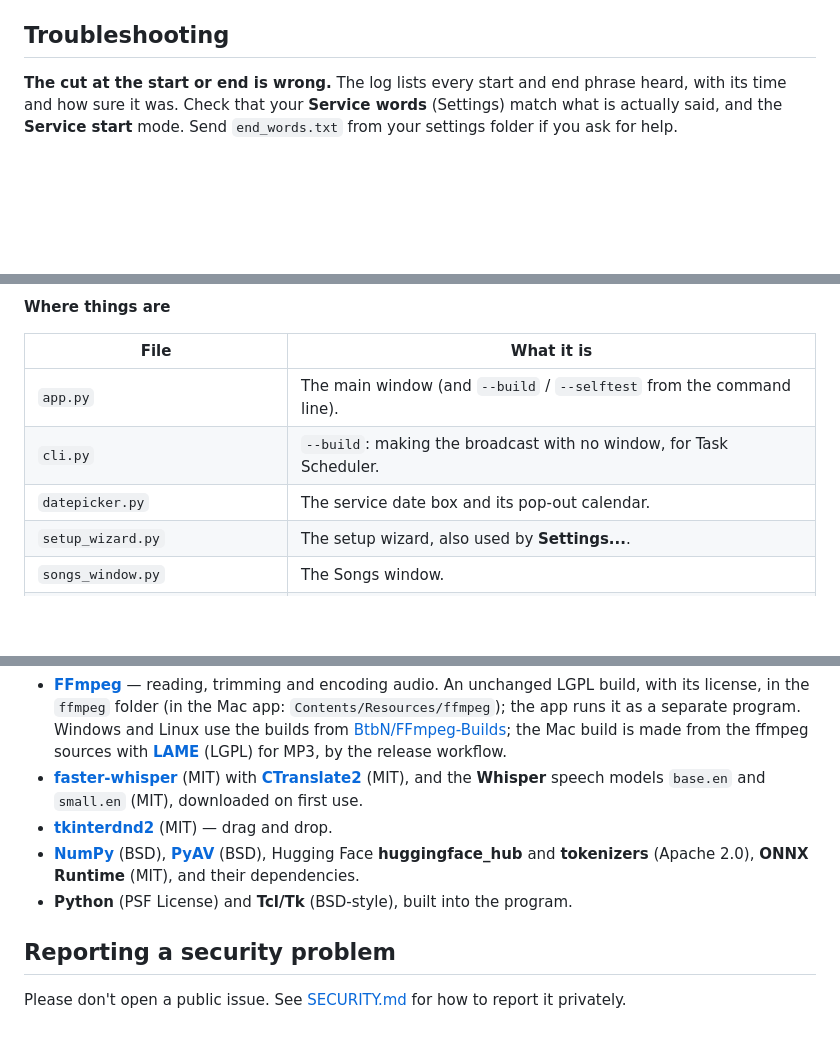
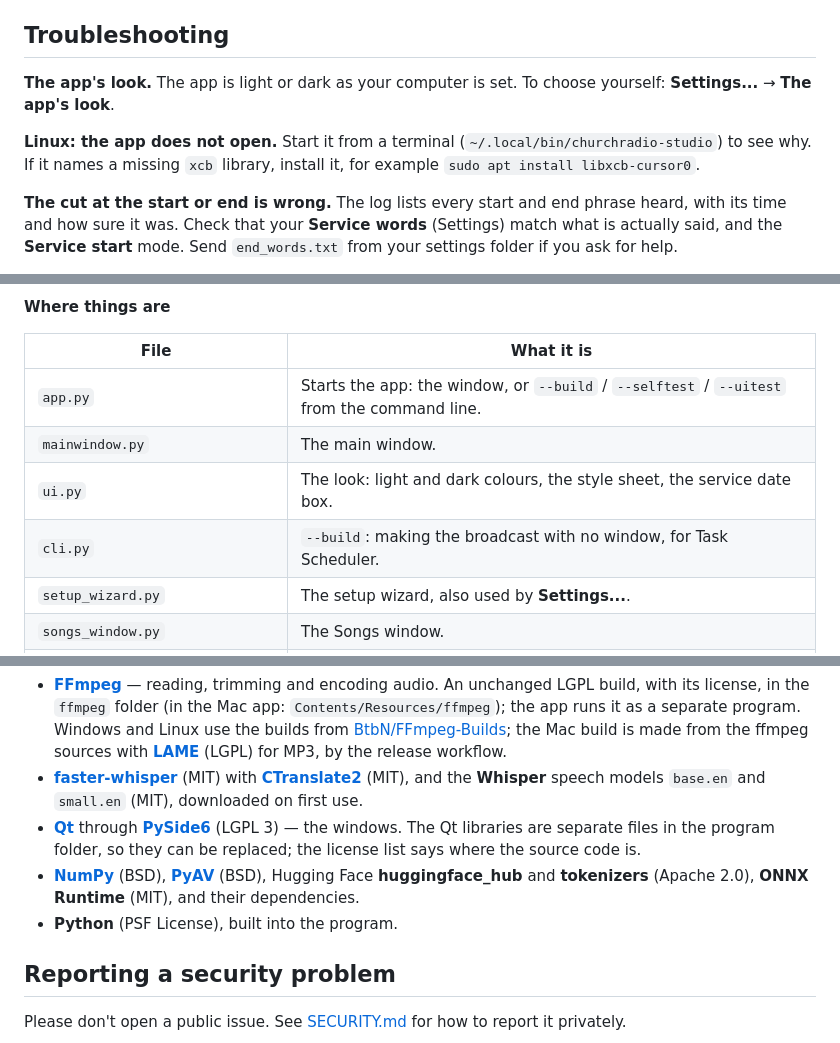
Before and after one commit to Leaven-Labs/ChurchRadio-Studio, a Markdown page: README.md, 3 parts joined by grey strips. Rendered like a GitHub page; blank space fills up the shorter version.

```diff
--- a/README.md
+++ b/README.md
@@ -443,6 +444,12 @@ history and the speech models are kept.
 
 ## Troubleshooting
 
+**The app's look.** The app is light or dark as your computer is set. To choose yourself: **Settings...**
+→ **The app's look**.
+
+**Linux: the app does not open.** Start it from a terminal (`~/.local/bin/churchradio-studio`) to see
+why. If it names a missing `xcb` library, install it, for example `sudo apt install libxcb-cursor0`.
+
 **The cut at the start or end is wrong.** The log lists every start and end phrase heard, with its
 time and how sure it was. Check that your **Service words** (Settings) match what is actually said,
 and the **Service start** mode. Send `end_words.txt` from your settings folder if you ask for help.
@@ -523,9 +531,10 @@ release with the three downloads and `SHA256SUMS.txt`.
 
 | File | What it is |
 |---|---|
-| `app.py` | The main window (and `--build` / `--selftest` from the command line). |
+| `app.py` | Starts the app: the window, or `--build` / `--selftest` / `--uitest` from the command line. |
+| `mainwindow.py` | The main window. |
+| `ui.py` | The look: light and dark colours, the style sheet, the service date box. |
 | `cli.py` | `--build`: making the broadcast with no window, for Task Scheduler. |
-| `datepicker.py` | The service date box and its pop-out calendar. |
 | `setup_wizard.py` | The setup wizard, also used by **Settings...**. |
 | `songs_window.py` | The Songs window. |
 | `add_songs.py` | Add songs / Identify: the review table and saving. |
@@ -565,10 +574,12 @@ from what the program actually includes.
 - **[faster-whisper](https://github.com/SYSTRAN/faster-whisper)** (MIT) with
   **[CTranslate2](https://github.com/OpenNMT/CTranslate2)** (MIT), and the **Whisper** speech models
   `base.en` and `small.en` (MIT), downloaded on first use.
-- **[tkinterdnd2](https://github.com/Eliav2/tkinterdnd2)** (MIT) — drag and drop.
+- **[Qt](https://www.qt.io)** through **[PySide6](https://doc.qt.io/qtforpython-6/)** (LGPL 3) — the windows. The Qt
+  libraries are separate files in the program folder, so they can be replaced; the license list says
+  where the source code is.
 - **[NumPy](https://numpy.org)** (BSD), **[PyAV](https://github.com/PyAV-Org/PyAV)** (BSD), Hugging Face
   **huggingface_hub** and **tokenizers** (Apache 2.0), **ONNX Runtime** (MIT), and their dependencies.
-- **Python** (PSF License) and **Tcl/Tk** (BSD-style), built into the program.
+- **Python** (PSF License), built into the program.
 
 ## Reporting a security problem
 
```
Also changed, not shown: other parts of README.md (+5 -3 lines), .github/RELEASE_NOTES.md (+11 -8 lines), CLAUDE.md (+12 -0 lines), assets/ui-chevron.png (added), assets/ui-tick.png (added), 14 other files.
